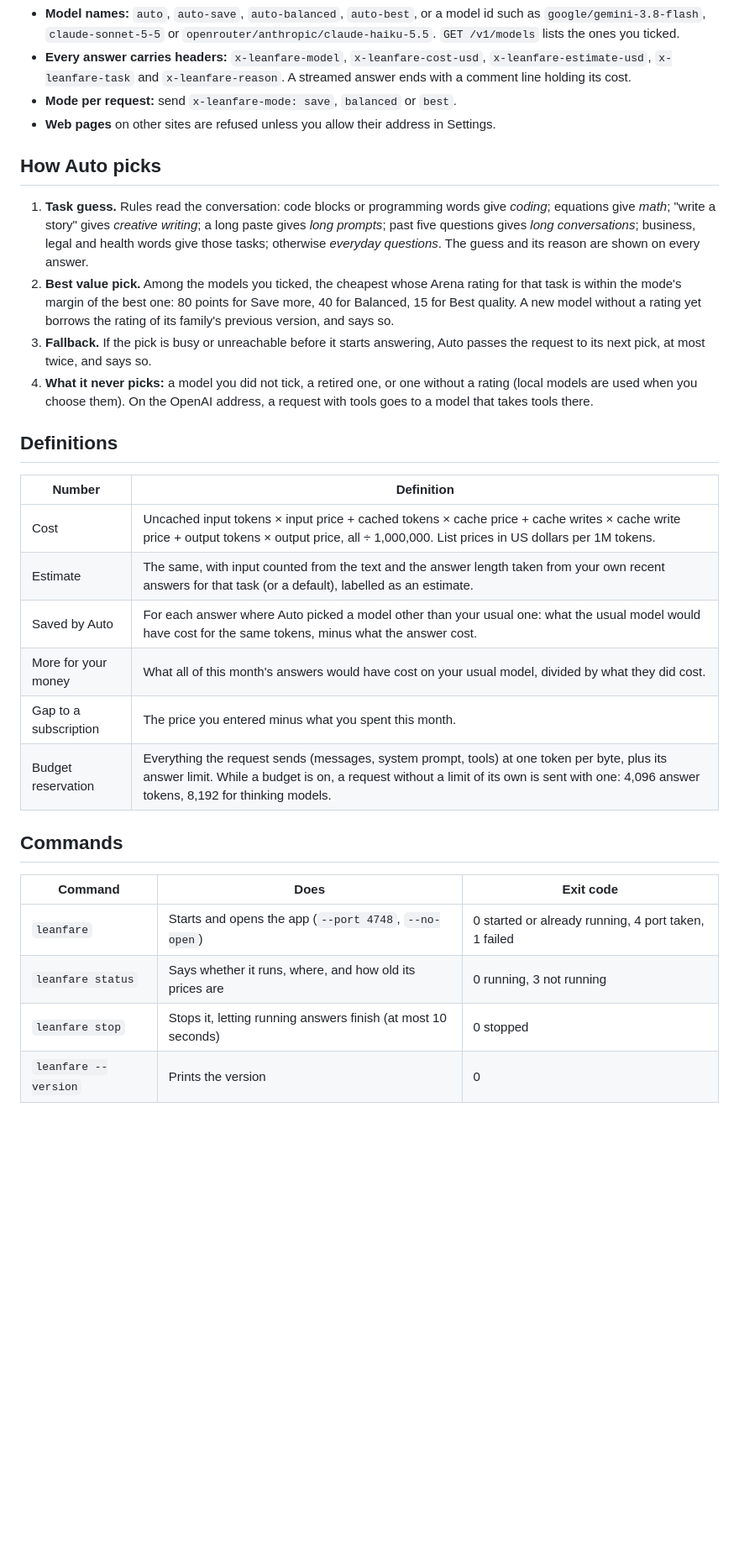
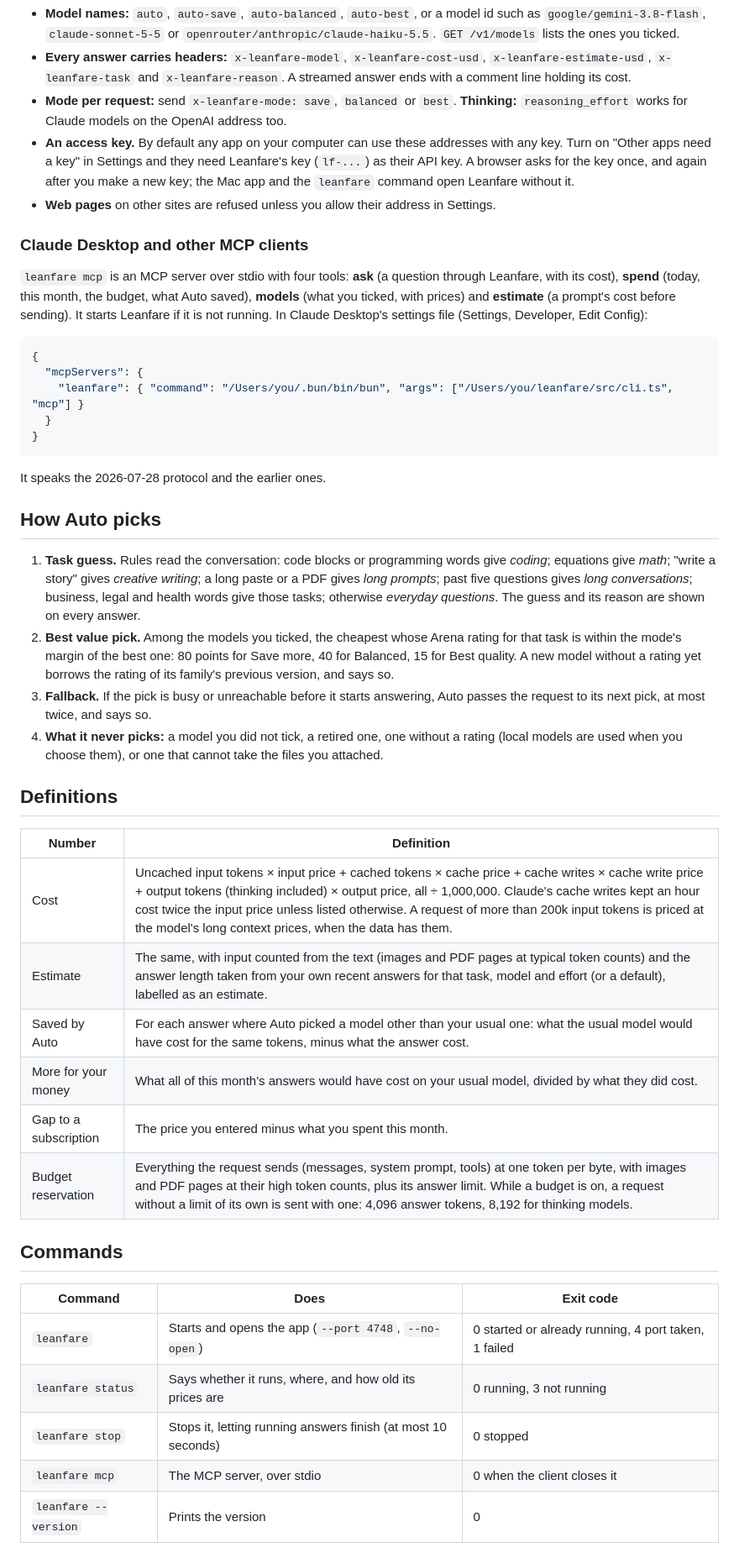
Before and after one commit to pouriaetab/leanfare, a Markdown page: README.md, the part around one of its changes. Shown at 84% size. Drawn GitHub-style; blank space fills up the shorter version.

````diff
--- a/README.md
+++ b/README.md
@@ -59,26 +75,41 @@ reply = client.messages.create(model="claude-sonnet-5-5", max_tokens=500, messag
 
 - **Model names:** `auto`, `auto-save`, `auto-balanced`, `auto-best`, or a model id such as `google/gemini-3.8-flash`, `claude-sonnet-5-5` or `openrouter/anthropic/claude-haiku-5.5`. `GET /v1/models` lists the ones you ticked.
 - **Every answer carries headers:** `x-leanfare-model`, `x-leanfare-cost-usd`, `x-leanfare-estimate-usd`, `x-leanfare-task` and `x-leanfare-reason`. A streamed answer ends with a comment line holding its cost.
-- **Mode per request:** send `x-leanfare-mode: save`, `balanced` or `best`.
+- **Mode per request:** send `x-leanfare-mode: save`, `balanced` or `best`. **Thinking:** `reasoning_effort` works for Claude models on the OpenAI address too.
+- **An access key.** By default any app on your computer can use these addresses with any key. Turn on "Other apps need a key" in Settings and they need Leanfare's key (`lf-...`) as their API key. A browser asks for the key once, and again after you make a new key; the Mac app and the `leanfare` command open Leanfare without it.
 - **Web pages** on other sites are refused unless you allow their address in Settings.
+
+### Claude Desktop and other MCP clients
+
+`leanfare mcp` is an MCP server over stdio with four tools: **ask** (a question through Leanfare, with its cost), **spend** (today, this month, the budget, what Auto saved), **models** (what you ticked, with prices) and **estimate** (a prompt's cost before sending). It starts Leanfare if it is not running. In Claude Desktop's settings file (Settings, Developer, Edit Config):
+
+```json
+{
+  "mcpServers": {
+    "leanfare": { "command": "/Users/you/.bun/bin/bun", "args": ["/Users/you/leanfare/src/cli.ts", "mcp"] }
+  }
+}
+```
+
+It speaks the 2026-07-28 protocol and the earlier ones.
 
 ## How Auto picks
 
-1. **Task guess.** Rules read the conversation: code blocks or programming words give *coding*; equations give *math*; "write a story" gives *creative writing*; a long paste gives *long prompts*; past five questions gives *long conversations*; business, legal and health words give those tasks; otherwise *everyday questions*. The guess and its reason are shown on every answer.
+1. **Task guess.** Rules read the conversation: code blocks or programming words give *coding*; equations give *math*; "write a story" gives *creative writing*; a long paste or a PDF gives *long prompts*; past five questions gives *long conversations*; business, legal and health words give those tasks; otherwise *everyday questions*. The guess and its reason are shown on every answer.
 2. **Best value pick.** Among the models you ticked, the cheapest whose Arena rating for that task is within the mode's margin of the best one: 80 points for Save more, 40 for Balanced, 15 for Best quality. A new model without a rating yet borrows the rating of its family's previous version, and says so.
 3. **Fallback.** If the pick is busy or unreachable before it starts answering, Auto passes the request to its next pick, at most twice, and says so.
-4. **What it never picks:** a model you did not tick, a retired one, or one without a rating (local models are used when you choose them). On the OpenAI address, a request with tools goes to a model that takes tools there.
+4. **What it never picks:** a model you did not tick, a retired one, one without a rating (local models are used when you choose them), or one that cannot take the files you attached.
 
 ## Definitions
 
 | Number | Definition |
 |---|---|
-| Cost | Uncached input tokens × input price + cached tokens × cache price + cache writes × cache write price + output tokens × output price, all ÷ 1,000,000. List prices in US dollars per 1M tokens. |
-| Estimate | The same, with input counted from the text and the answer length taken from your own recent answers for that task (or a default), labelled as an estimate. |
+| Cost | Uncached input tokens × input price + cached tokens × cache price + cache writes × cache write price + output tokens (thinking included) × output price, all ÷ 1,000,000. Claude's cache writes kept an hour cost twice the input price unless listed otherwise. A request of more than 200k input tokens is priced at the model's long context prices, when the data has them. |
+| Estimate | The same, with input counted from the text (images and PDF pages at typical token counts) and the answer length taken from your own recent answers for that task, model and effort (or a default), labelled as an estimate. |
 | Saved by Auto | For each answer where Auto picked a model other than your usual one: what the usual model would have cost for the same tokens, minus what the answer cost. |
 | More for your money | What all of this month's answers would have cost on your usual model, divided by what they did cost. |
 | Gap to a subscription | The price you entered minus what you spent this month. |
-| Budget reservation | Everything the request sends (messages, system prompt, tools) at one token per byte, plus its answer limit. While a budget is on, a request without a limit of its own is sent with one: 4,096 answer tokens, 8,192 for thinking models. |
+| Budget reservation | Everything the request sends (messages, system prompt, tools) at one token per byte, with images and PDF pages at their high token counts, plus its answer limit. While a budget is on, a request without a limit of its own is sent with one: 4,096 answer tokens, 8,192 for thinking models. |
 
 ## Commands
 
@@ -87,5 +118,6 @@ reply = client.messages.create(model="claude-sonnet-5-5", max_tokens=500, messag
 | `leanfare` | Starts and opens the app (`--port 4748`, `--no-open`) | 0 started or already running, 4 port taken, 1 failed |
 | `leanfare status` | Says whether it runs, where, and how old its prices are | 0 running, 3 not running |
 | `leanfare stop` | Stops it, letting running answers finish (at most 10 seconds) | 0 stopped |
+| `leanfare mcp` | The MCP server, over stdio | 0 when the client closes it |
 | `leanfare --version` | Prints the version | 0 |
 
````
Also changed, not shown: other parts of README.md (+33 -14 lines).
